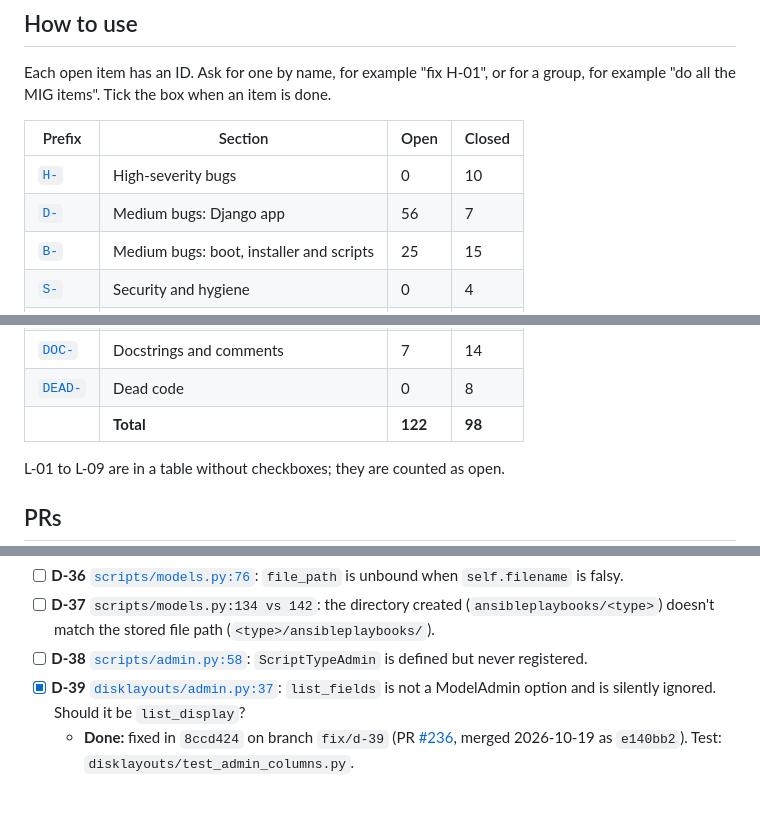
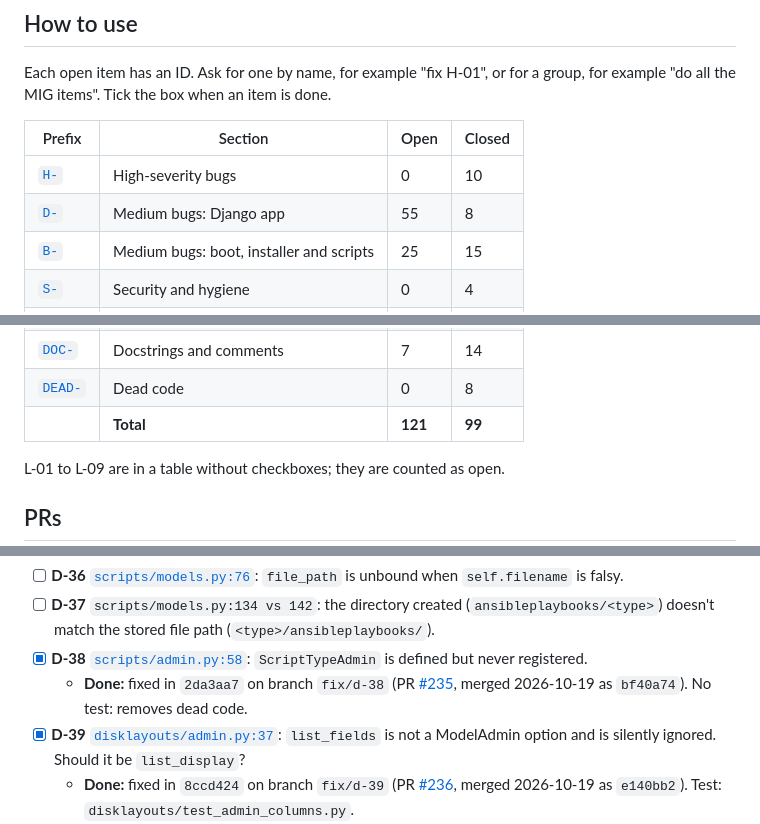
Before and after one commit to mprov-ng/mprov_control_center, a Markdown page: REVIEW-2026-10.md, 3 parts joined by grey strips. Drawn GitHub-style; blank space fills up the shorter version.

Commit message:
Tick D-38, merged as #235
Assisted-By: Claude Opus 5.5 <noreply@anthropic.com>
Signed-off-by: Jason Williams <uberlinuxguy@gmail.com>

```diff
--- a/REVIEW-2026-10.md
+++ b/REVIEW-2026-10.md
@@ -15,7 +15,7 @@ Each open item has an ID. Ask for one by name, for example "fix H-01", or for a
 | Prefix | Section | Open | Closed |
 |---|---|---|---|
 | [`H-`](#high) | High-severity bugs | 0 | 10 |
-| [`D-`](#medium-django-app) | Medium bugs: Django app | 56 | 7 |
+| [`D-`](#medium-django-app) | Medium bugs: Django app | 55 | 8 |
 | [`B-`](#medium-boot-installer-and-scripts) | Medium bugs: boot, installer and scripts | 25 | 15 |
 | [`S-`](#security-and-hygiene) | Security and hygiene | 0 | 4 |
 | [`L-`](#2-lint-ruff-and-shellcheck) | Lint | 18 | 0 |
@@ -26,7 +26,7 @@ Each open item has an ID. Ask for one by name, for example "fix H-01", or for a
 | [`OUT-`](#out-of-scope-or-upstream) | Out of scope or upstream | 0 | 5 |
 | [`DOC-`](#4-docstrings-and-comments-that-were-not-fixed) | Docstrings and comments | 7 | 14 |
 | [`DEAD-`](#5-dead-code) | Dead code | 0 | 8 |
-| | **Total** | **122** | **98** |
+| | **Total** | **121** | **99** |
 
 L-01 to L-09 are in a table without checkboxes; they are counted as open.
 
@@ -200,7 +200,8 @@ H-01 to H-09 and DEAD-08 were cut off `main` at `146e36b` and pushed 2026-10-15.
 - [ ] **D-35** [`jobqueue/views.py:294-296`](jobqueue/views.py#L294-L296): `JobStatusChangesView` is a plain `View` with no auth check, so job names are exposed.
 - [ ] **D-36** [`scripts/models.py:76`](scripts/models.py#L76): `file_path` is unbound when `self.filename` is falsy.
 - [ ] **D-37** `scripts/models.py:134 vs 142`: the directory created (`ansibleplaybooks/<type>`) doesn't match the stored file path (`<type>/ansibleplaybooks/`).
-- [ ] **D-38** [`scripts/admin.py:58`](scripts/admin.py#L58): `ScriptTypeAdmin` is defined but never registered.
+- [x] **D-38** [`scripts/admin.py:58`](scripts/admin.py#L58): `ScriptTypeAdmin` is defined but never registered.
+  - **Done:** fixed in `2da3aa7` on branch `fix/d-38` (PR [#235](https://github.com/mprov-ng/mprov_control_center/pull/235), merged 2026-10-19 as `bf40a74`). No test: removes dead code.
 - [x] **D-39** [`disklayouts/admin.py:37`](disklayouts/admin.py#L37): `list_fields` is not a ModelAdmin option and is silently ignored. Should it be `list_display`?
   - **Done:** fixed in `8ccd424` on branch `fix/d-39` (PR [#236](https://github.com/mprov-ng/mprov_control_center/pull/236), merged 2026-10-19 as `e140bb2`). Test: `disklayouts/test_admin_columns.py`.
 - [ ] **D-40** [`networks/admin.py:85-94`](networks/admin.py#L85-L94): in the subnet-change confirmation flow, `net_type`, `vlan` and `slug` edits are silently dropped.
```
Also changed, not shown: other parts of REVIEW-2026-10.md (+1 -1 lines).
